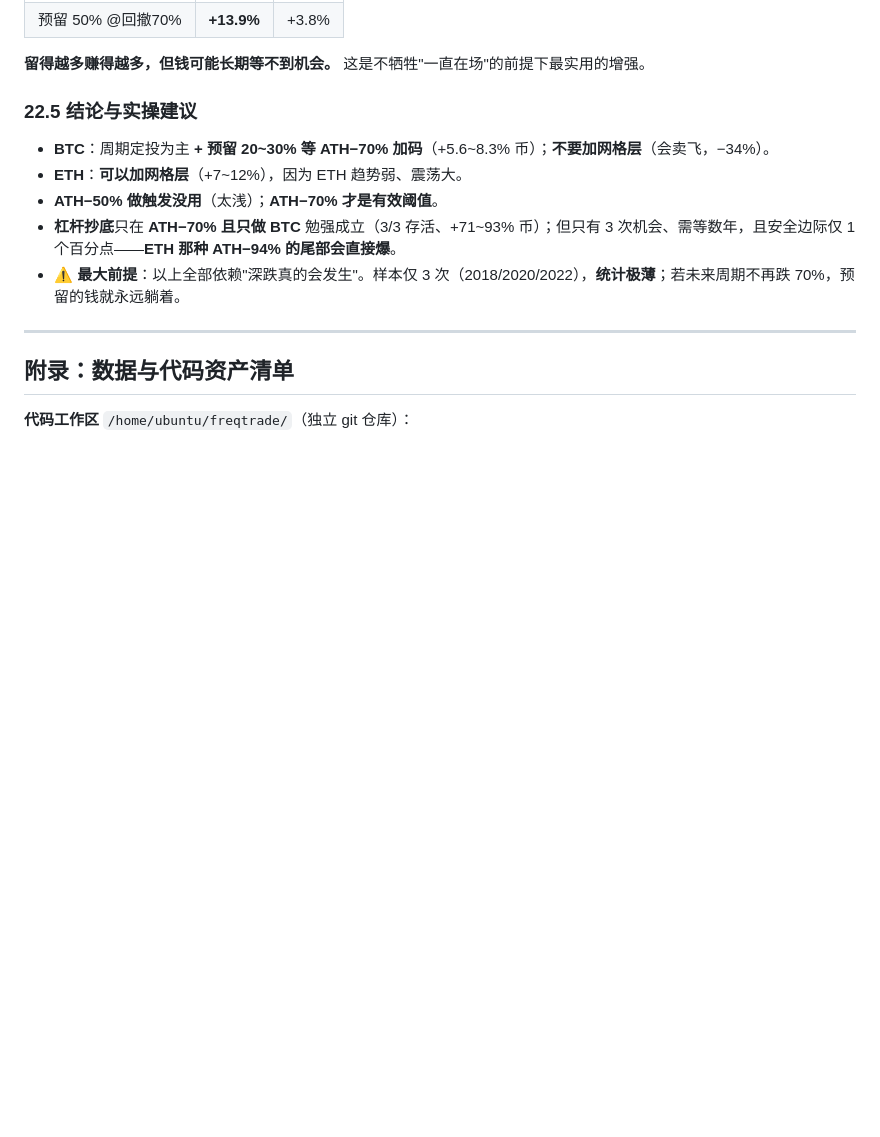
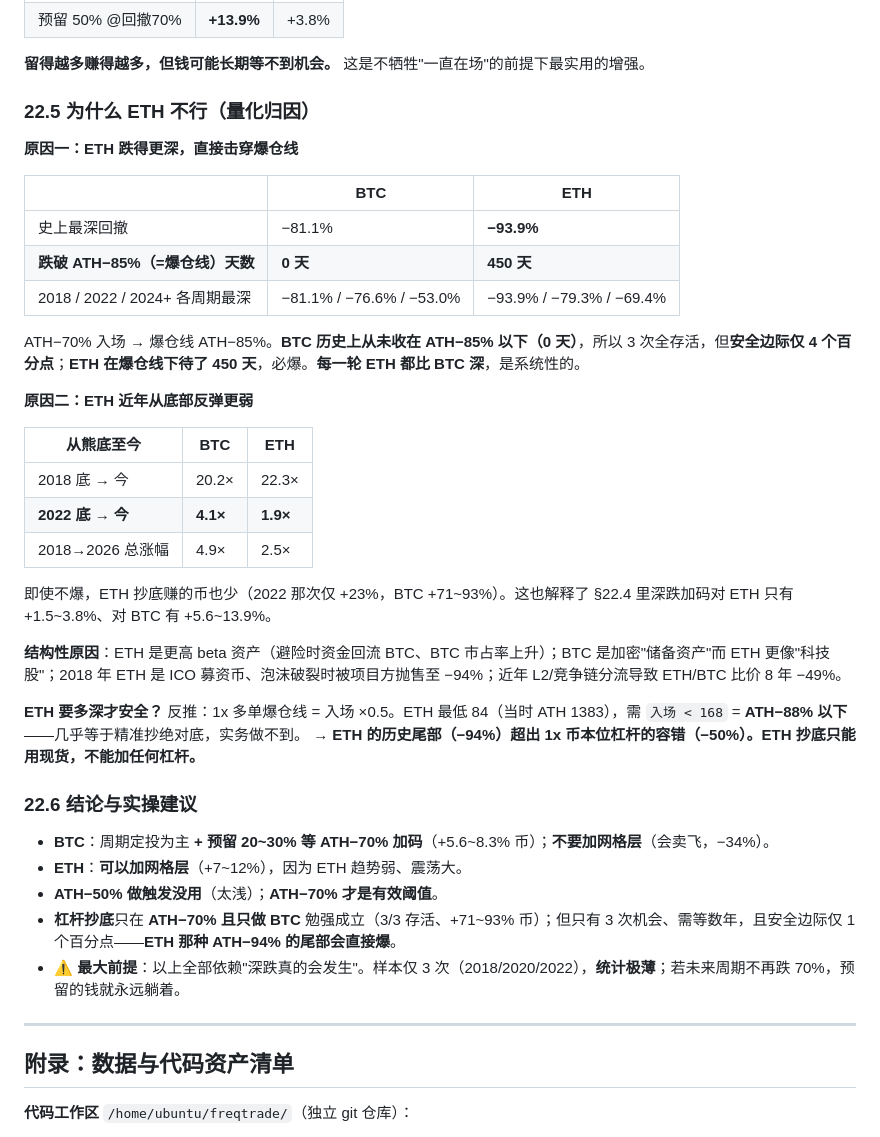
Before and after one commit to Narglc/stock.quot.tele.bot, a Markdown page: freqtrade调研.md, the part around the change. GitHub-like rendering; blank space fills up the shorter version.

Commit message:
docs(freqtrade): §22.5 量化归因——ETH 为何不适合杠杆抄底
- 跌得更深: BTC最深-81.1%(跌破ATH-85% 0天) vs ETH-93.9%(450天)
- 反弹更弱: 2022底至今 BTC 4.1x vs ETH 1.9x；8年总涨幅 4.9x vs 2.5x
- 结构性: ETH高beta/非避险资产/2018 ICO抛压/ETH-BTC比价-49%
- 结论: ETH尾部(-94%)超出1x币本位容错(-50%)，只能现货抄底

Co-Authored-By: Claude Opus 4.8 (1M context) <noreply@anthropic.com>

```diff
--- a/freqtrade调研.md
+++ b/freqtrade调研.md
@@ -993,7 +993,34 @@ ETH 亏得轻，因为这 8 年只涨 4 倍（470→1872）、**单边趋势弱
 
 **留得越多赚得越多，但钱可能长期等不到机会。** 这是不牺牲"一直在场"的前提下最实用的增强。
 
-### 22.5 结论与实操建议
+### 22.5 为什么 ETH 不行（量化归因）
+
+**原因一：ETH 跌得更深，直接击穿爆仓线**
+
+| | BTC | ETH |
+|---|---|---|
+| 史上最深回撤 | −81.1% | **−93.9%** |
+| **跌破 ATH−85%（=爆仓线）天数** | **0 天** | **450 天** |
+| 2018 / 2022 / 2024+ 各周期最深 | −81.1% / −76.6% / −53.0% | −93.9% / −79.3% / −69.4% |
+
+ATH−70% 入场 → 爆仓线 ATH−85%。**BTC 历史上从未收在 ATH−85% 以下（0 天）**，所以 3 次全存活，但**安全边际仅 4 个百分点**；**ETH 在爆仓线下待了 450 天**，必爆。**每一轮 ETH 都比 BTC 深**，是系统性的。
+
+**原因二：ETH 近年从底部反弹更弱**
+
+| 从熊底至今 | BTC | ETH |
+|---|---|---|
+| 2018 底 → 今 | 20.2× | 22.3× |
+| **2022 底 → 今** | **4.1×** | **1.9×** |
+| 2018→2026 总涨幅 | 4.9× | 2.5× |
+
+即使不爆，ETH 抄底赚的币也少（2022 那次仅 +23%，BTC +71~93%）。这也解释了 §22.4 里深跌加码对 ETH 只有 +1.5~3.8%、对 BTC 有 +5.6~13.9%。
+
+**结构性原因**：ETH 是更高 beta 资产（避险时资金回流 BTC、BTC 市占率上升）；BTC 是加密"储备资产"而 ETH 更像"科技股"；2018 年 ETH 是 ICO 募资币、泡沫破裂时被项目方抛售至 −94%；近年 L2/竞争链分流导致 ETH/BTC 比价 8 年 −49%。
+
+**ETH 要多深才安全？** 反推：1x 多单爆仓线 = 入场 ×0.5。ETH 最低 84（当时 ATH 1383），需 `入场 < 168` = **ATH−88% 以下**——几乎等于精准抄绝对底，实务做不到。
+**→ ETH 的历史尾部（−94%）超出 1x 币本位杠杆的容错（−50%）。ETH 抄底只能用现货，不能加任何杠杆。**
+
+### 22.6 结论与实操建议
 
 - **BTC**：周期定投为主 **+ 预留 20~30% 等 ATH−70% 加码**（+5.6~8.3% 币）；**不要加网格层**（会卖飞，−34%）。
 - **ETH**：**可以加网格层**（+7~12%），因为 ETH 趋势弱、震荡大。
```
